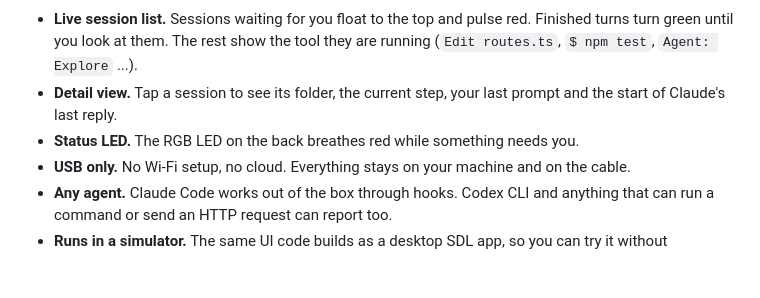
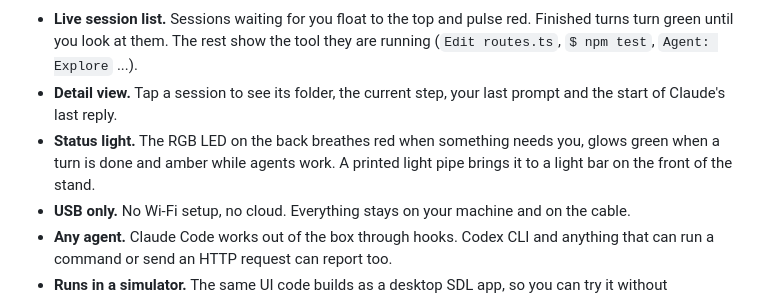
Before and after one commit to ibrahim-dogan/agent-tally, a Markdown page: README.md, the part around the change. GitHub-like rendering; blank space fills up the shorter version.

```diff
--- a/README.md
+++ b/README.md
@@ -8,7 +8,7 @@ AgentTally turns a ~$15 ESP32 "Cheap Yellow Display" into a live monitor for eve
 
 - **Live session list.** Sessions waiting for you float to the top and pulse red. Finished turns turn green until you look at them. The rest show the tool they are running (`Edit routes.ts`, `$ npm test`, `Agent: Explore` ...).
 - **Detail view.** Tap a session to see its folder, the current step, your last prompt and the start of Claude's last reply.
-- **Status LED.** The RGB LED on the back breathes red while something needs you.
+- **Status light.** The RGB LED on the back breathes red when something needs you, glows green when a turn is done and amber while agents work. A printed light pipe brings it to a light bar on the front of the stand.
 - **USB only.** No Wi-Fi setup, no cloud. Everything stays on your machine and on the cable.
 - **Any agent.** Claude Code works out of the box through hooks. Codex CLI and anything that can run a command or send an HTTP request can report too.
 - **Runs in a simulator.** The same UI code builds as a desktop SDL app, so you can try it without hardware.
```
Also changed, not shown: docs/HARDWARE.md (+1 -0 lines), enclosure/README.md (+21 -5 lines), enclosure/img/assembly-back.png, enclosure/img/assembly.png, enclosure/img/light-section.png (added), enclosure/img/parts.png, enclosure/img/section.png, 8 other files.
